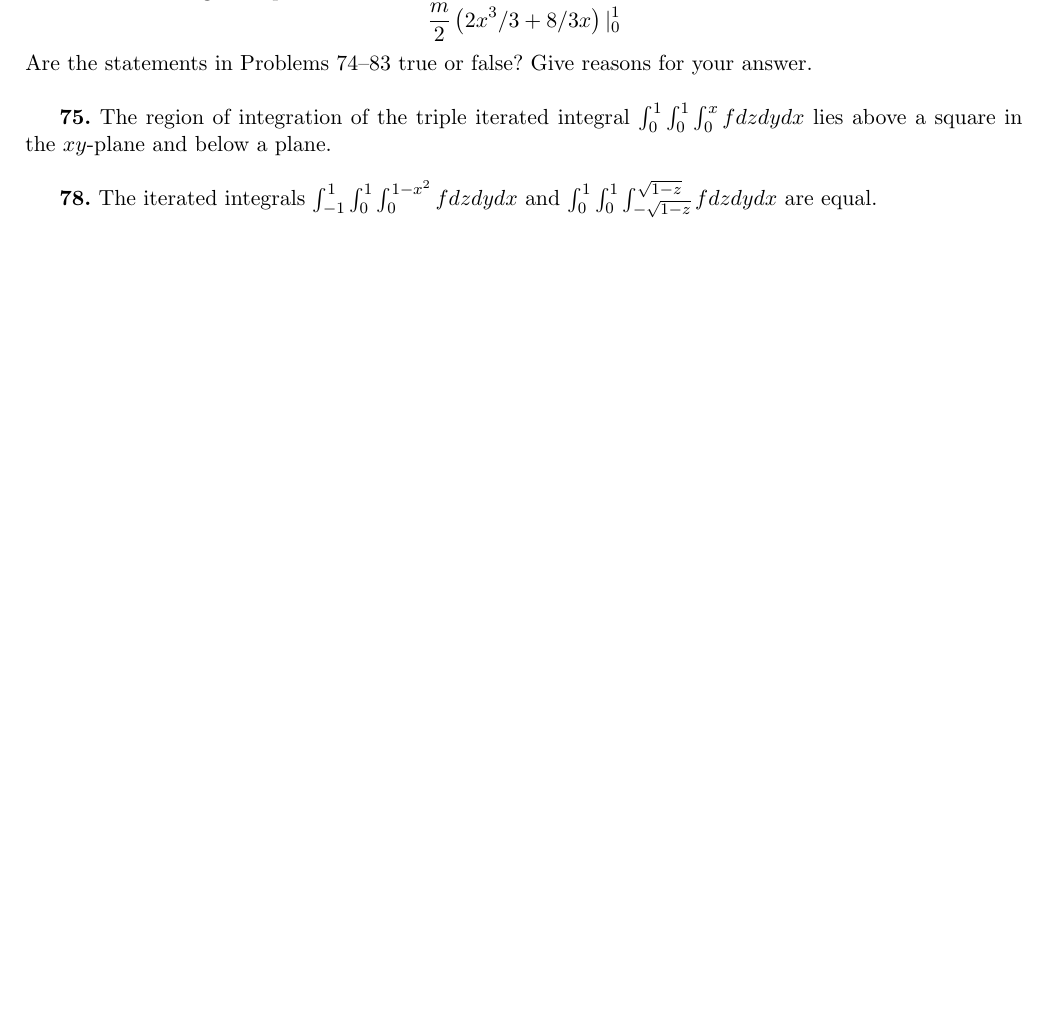
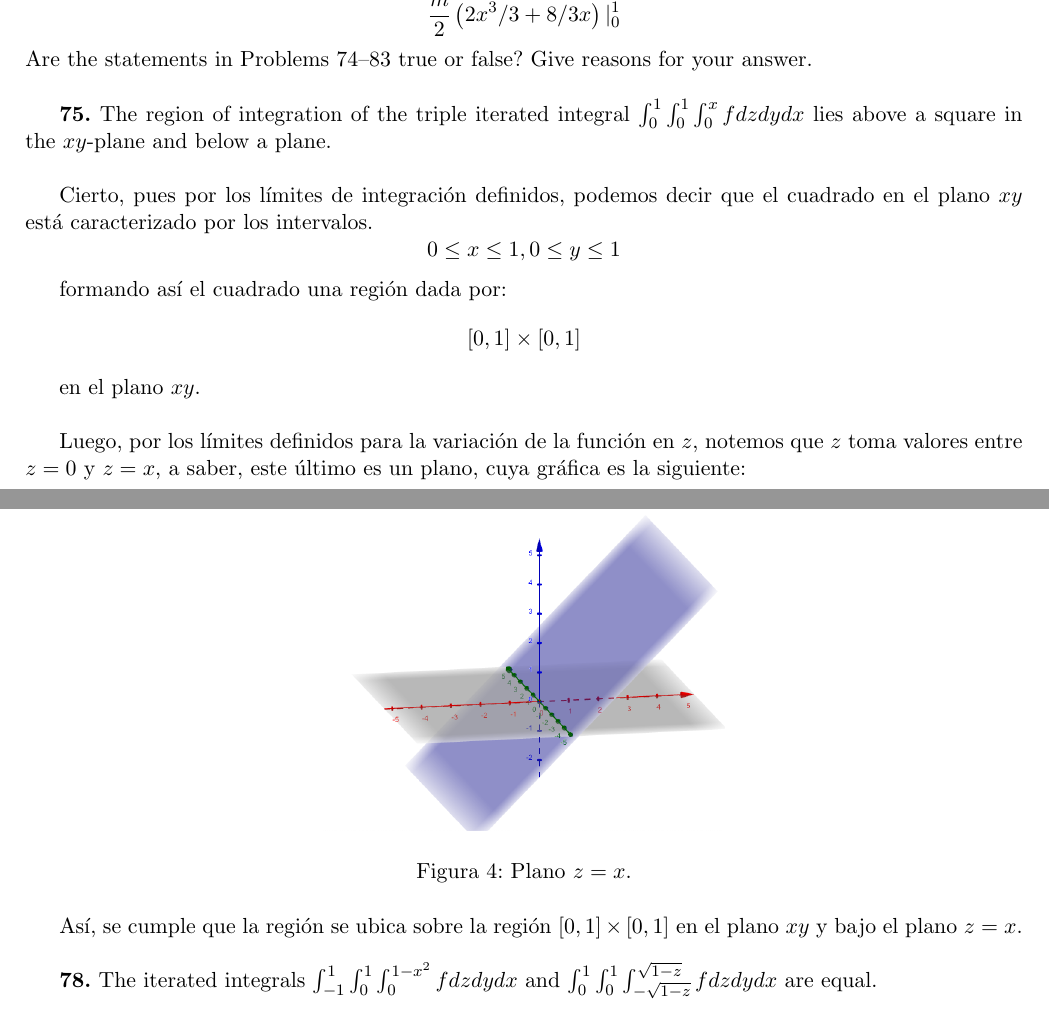
Before and after one commit to chiknahuikoatl/Tarea_MCA_III, a LaTeX problem sheet (Tarea_MCA_III/Tarea_2/tarea2.tex): part of page 17 of 17 before the commit and two parts of pages 17 and 18 of 18 after it, the two joined at a grey line, cut so that both start at the same text, the shorter picture padded with empty space. Compiled offline with pdfLaTeX.

Commit message:
Nuevo recurso gráfico plane.png, ejercicio 75(16.3), usa paquete float.

```diff
--- a/Tarea_MCA_III/Tarea_2/tarea2.tex
+++ b/Tarea_MCA_III/Tarea_2/tarea2.tex
@@ -6,6 +6,7 @@
 \usepackage{amsmath}
 \usepackage{amssymb}
 \usepackage{graphicx}
+\usepackage{float}
 \graphicspath{ {images/} }
 
 \begin{document}
@@ -712,6 +713,29 @@ Are the statements in Problems 74–83 true or false? Give reasons for your answ
 $\int_0^1 \int_0^1 \int_0^x f dz dy dx $ lies above a square in the $xy$-plane
 and below a plane. \\
 
+Cierto, pues por los límites de integración definidos, podemos decir que el
+cuadrado en el plano $xy$ está caracterizado por los intervalos.
+	$$ 0 \leq x \leq 1, 0 \leq y \leq 1 $$
+
+formando así el cuadrado una región dada por:
+	$$ [0,1] \times [0,1] $$
+
+en el plano $xy$.\\
+
+Luego, por los límites definidos para la variación de la función en $z$, notemos
+que $z$ toma valores entre $z = 0$ y $z = x$, a saber, este último es un plano,
+cuya gráfica es la siguiente:
+
+\begin{figure}[H]
+	\includegraphics[scale=0.3]{plane.png}
+	\centering
+	\caption{Plano $z = x$.}
+	\centering
+\end{figure}
+
+Así, se cumple que la región se ubica sobre la región $[0,1] \times [0,1]$ en el
+plano $xy$ y bajo el plano $z = x$.\\
+
 \textbf{78.} The iterated integrals $\int_{-1}^1 \int_0^1 \int_0^{1-x^2} f dz dy dx $
 and $\int_0^1 \int_0^1 \int_{-\sqrt{1-z}}^{\sqrt{1-z}} f dz dy dx $ are equal. \\
 
```
Also changed, not shown: Tarea_MCA_III/Tarea_2/images/plane.png (added).
